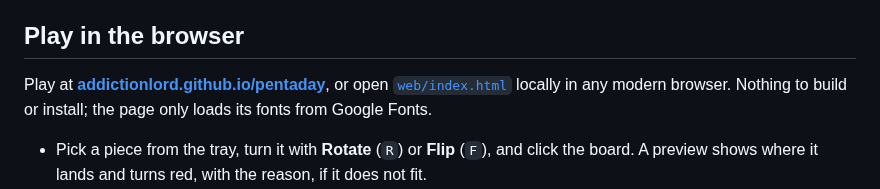
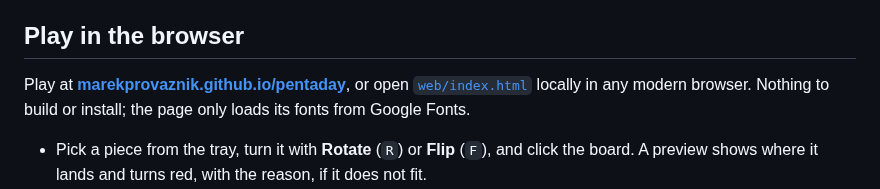
Before and after one commit to AddictionLord/a-puzzle-a-day, a Markdown page: README.md, the part around one of its changes. Drawn GitHub-style.

Commit message:
chore: point GitHub references at marekprovaznik (renamed from AddictionLord)
Claude-Session: https://claude.ai/code/session_01Ji7ymr8dUmQGBxHD2efegW

```diff
--- a/README.md
+++ b/README.md
@@ -43,7 +43,7 @@ The layout follows a laser-cut wooden calendar puzzle:
 
 ## Play in the browser
 
-Play at **[addictionlord.github.io/pentaday](https://addictionlord.github.io/pentaday/)**, or open
+Play at **[marekprovaznik.github.io/pentaday](https://marekprovaznik.github.io/pentaday/)**, or open
 [`web/index.html`](web/index.html) locally in any modern browser. Nothing to build or install; the page only
 loads its fonts from Google Fonts.
 
```
Also changed, not shown: other parts of README.md (+4 -4 lines), web/og.png, 3 other files.
